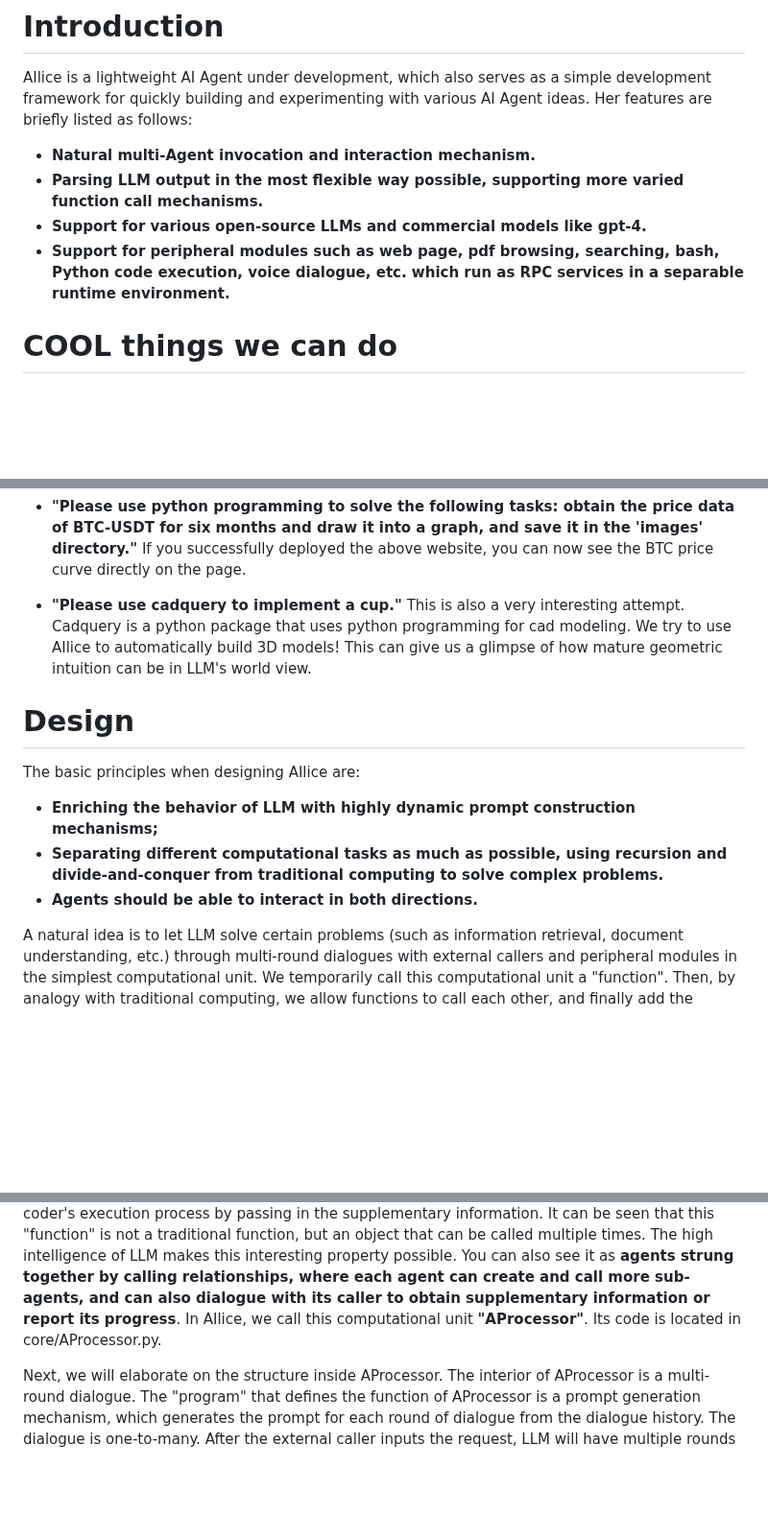
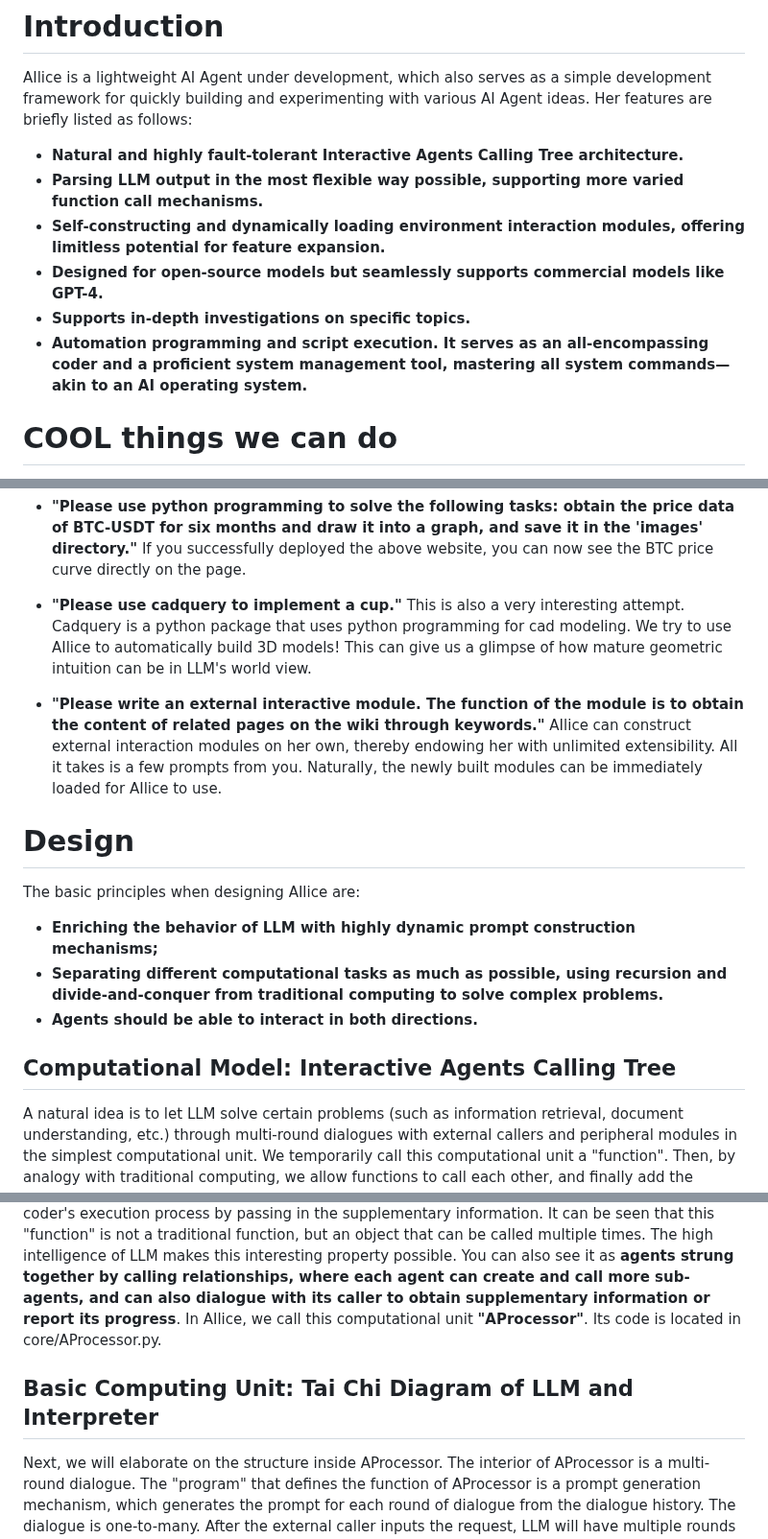
Before and after one commit to myshell-ai/AIlice, a Markdown page: README.md, 3 parts joined by grey strips. Shown at 96% size. GitHub-like rendering; blank space fills up the shorter version.

Commit message:
1. README.md updated.

```diff
--- a/README.md
+++ b/README.md
@@ -14,10 +14,12 @@ Second, despite the current strength of OpenAI's products, we place hope in the
 AIlice is a lightweight AI Agent under development, which also serves as a simple development framework for quickly building and experimenting with various AI Agent ideas.
 Her features are briefly listed as follows:
 
-- **Natural multi-Agent invocation and interaction mechanism.**
+- **Natural and highly fault-tolerant Interactive Agents Calling Tree architecture.**
 - **Parsing LLM output in the most flexible way possible, supporting more varied function call mechanisms.**
-- **Support for various open-source LLMs and commercial models like gpt-4.**
-- **Support for peripheral modules such as web page, pdf browsing, searching, bash, Python code execution, voice dialogue, etc. which run as RPC services in a separable runtime environment.**
+- **Self-constructing and dynamically loading environment interaction modules, offering limitless potential for feature expansion.**
+- **Designed for open-source models but seamlessly supports commercial models like GPT-4.**
+- **Supports in-depth investigations on specific topics.**
+- **Automation programming and script execution. It serves as an all-encompassing coder and a proficient system management tool, mastering all system commands—akin to an AI operating system.**
 
 
 # COOL things we can do
@@ -39,6 +41,10 @@ This is also a very interesting attempt. Cadquery is a python package that uses
 can give us a glimpse of how mature geometric intuition can be in LLM's world view.
 
 
+- **"Please write an external interactive module. The function of the module is to obtain the content of related pages on the wiki through keywords."** AIlice can construct external interaction modules on her own, thereby endowing her with unlimited extensibility. All it takes is a few prompts from you. Naturally, the newly built modules can be immediately loaded for AIlice to use.
+
+
+
 # Design
 The basic principles when designing AIlice are:
 
@@ -46,6 +52,7 @@ The basic principles when designing AIlice are:
 - **Separating different computational tasks as much as possible, using recursion and divide-and-conquer from traditional computing to solve complex problems.**
 - **Agents should be able to interact in both directions.**
 
+## Computational Model: Interactive Agents Calling Tree
 A natural idea is to let LLM solve certain problems (such as information retrieval, document understanding, etc.) through multi-round dialogues with external callers and
 peripheral modules in the simplest computational unit. We temporarily call this computational unit a "function". Then, by analogy with traditional computing, we allow
 functions to call each other, and finally add the concept of threads to implement multi-agent interaction. However, we can have a **much simpler and more elegant computational
@@ -58,6 +65,7 @@ process by passing in the supplementary information. It can be seen that this "f
 The high intelligence of LLM makes this interesting property possible. You can also see it as **agents strung together by calling relationships, where each agent can create and call more sub-agents, and can also dialogue with its caller to obtain supplementary information or report its progress**. In AIlice, we call this computational unit
 **"AProcessor"**. Its code is located in core/AProcessor.py.
 
+## Basic Computing Unit: Tai Chi Diagram of LLM and Interpreter
 Next, we will elaborate on the structure inside AProcessor. The interior of AProcessor is a multi-round dialogue. The "program" that defines the function of AProcessor
 is a prompt generation mechanism, which generates the prompt for each round of dialogue from the dialogue history. The dialogue is one-to-many. After the external caller
 inputs the request, LLM will have multiple rounds of dialogue with the peripheral modules (we call them SYSTEM), LLM outputs function calls in various grammatical forms,
```
